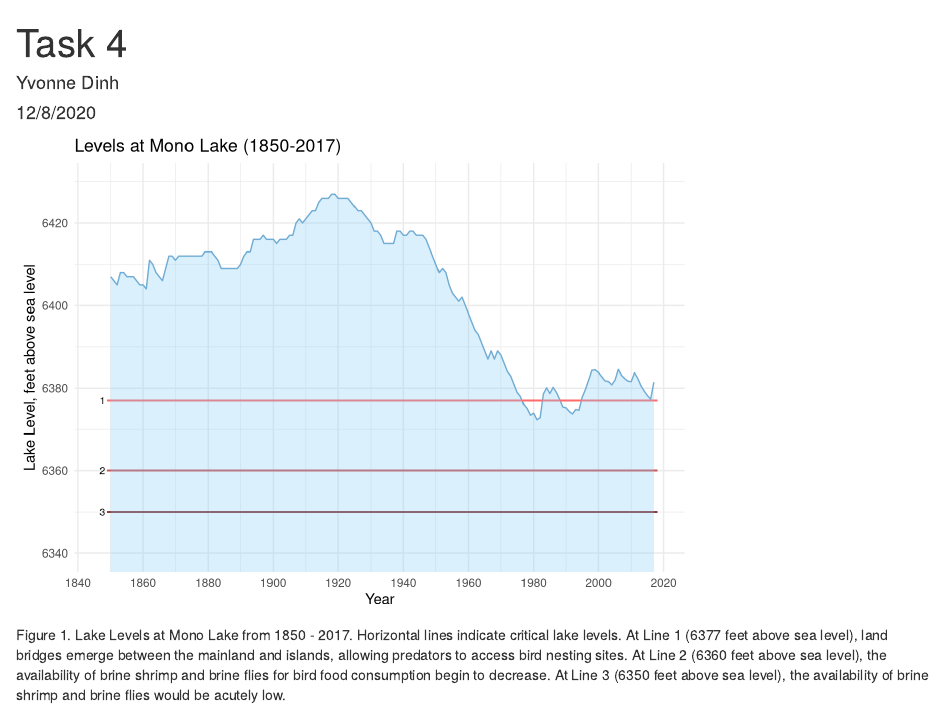
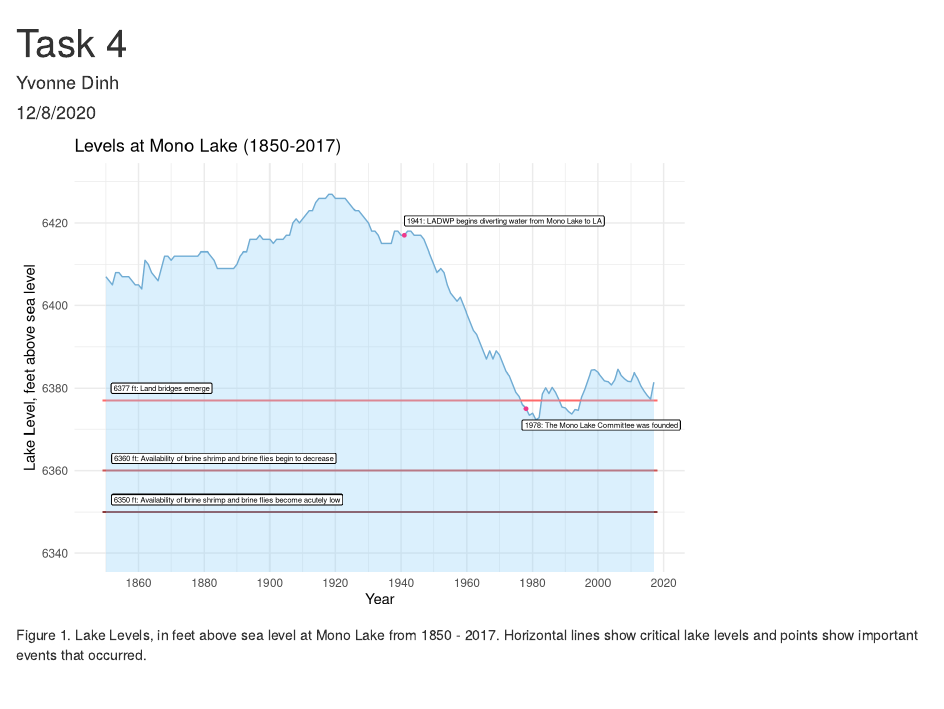
Before and after one commit to ydinh/ESM-206-assignment6, an R Markdown document (src/a6_task4_yvonne_dinh.Rmd): the page in a window 1100 px wide, from its top. Rendered offline with R 4.5, knitr and Pandoc, with nearby package versions; column names are cleaned by a stand-in for the janitor package.

Commit message:
final commit

````diff
--- a/src/a6_task4_yvonne_dinh.Rmd
+++ b/src/a6_task4_yvonne_dinh.Rmd
@@ -30,12 +30,16 @@ ggplot(mono, aes(x=year, y=lake_level_feet_above_sea_level))+
   coord_cartesian(ylim=c(6340, 6430)) +
   scale_x_continuous(breaks = scales::pretty_breaks(n = 9))+
   geom_segment(aes(x=1849, xend=2018, y=6350, yend=6350), color="indianred4")+
-  annotate("text", x = 1847.5, y = 6350, label = "3", size=2.5)+
   geom_segment(aes(x=1849, xend=2018, y=6360, yend=6360), color="indianred3")+
-  annotate("text", x = 1847.5, y = 6360, label = "2", size=2.5)+
   geom_segment(aes(x=1849, xend=2018, y=6377, yend=6377), color="indianred1")+
-  annotate("text", x = 1847.5, y = 6377, label = "1", size=2.5)+
-  geom_area(fill="lightskyblue", alpha=0.3)
+  geom_area(fill="lightskyblue", alpha=0.3)+
+  annotate(geom = "point", x = 1941, y = 6417, shape = 19, size = 1, color = "violetred2")+ #LA DWP began diverting water from Mono Lake to LA
+  annotate(geom = "point", x = 1978, y = 6375, shape = 19, size = 1, color = "violetred2")+ #The Mono Lake Committee was founded
+  geom_label(label="1941: LADWP begins diverting water from Mono Lake to LA", x=1971.5, y=6420.5, size = 2)+
+  geom_label(label="1978: The Mono Lake Committee was founded", x=2001, y=6371, size = 2) +
+  geom_label(label="6377 ft: Land bridges emerge", x=1867, y=6380, size = 2) +
+  geom_label(label="6360 ft: Availability of brine shrimp and brine flies begin to decrease", x=1886, y=6363, size = 2)+
+  geom_label(label="6350 ft: Availability of brine shrimp and brine flies become acutely low", x=1887, y=6353, size = 2)
 ```
 
-Figure 1. Lake Levels at Mono Lake from 1850 - 2017. Horizontal lines indicate critical lake levels. At Line 1 (6377 feet above sea level), land bridges emerge between the mainland and islands, allowing predators to access bird nesting sites. At Line 2 (6360 feet above sea level), the availability of brine shrimp and brine flies for bird food consumption begin to decrease. At Line 3 (6350 feet above sea level), the availability of brine shrimp and brine flies would be acutely low.
+Figure 1. Lake Levels, in feet above sea level at Mono Lake from 1850 - 2017. Horizontal lines show critical lake levels and points show important events that occurred.
````
Also changed, not shown: src/a6_task2_yvonne_dinh.Rmd (+11 -4 lines), src/a6_task3_yvonne_dinh.Rmd (+1 -1 lines), src/a6_task2_yvonne_dinh.html, src/a6_task3_yvonne_dinh.html, src/a6_task4_yvonne_dinh.html.
